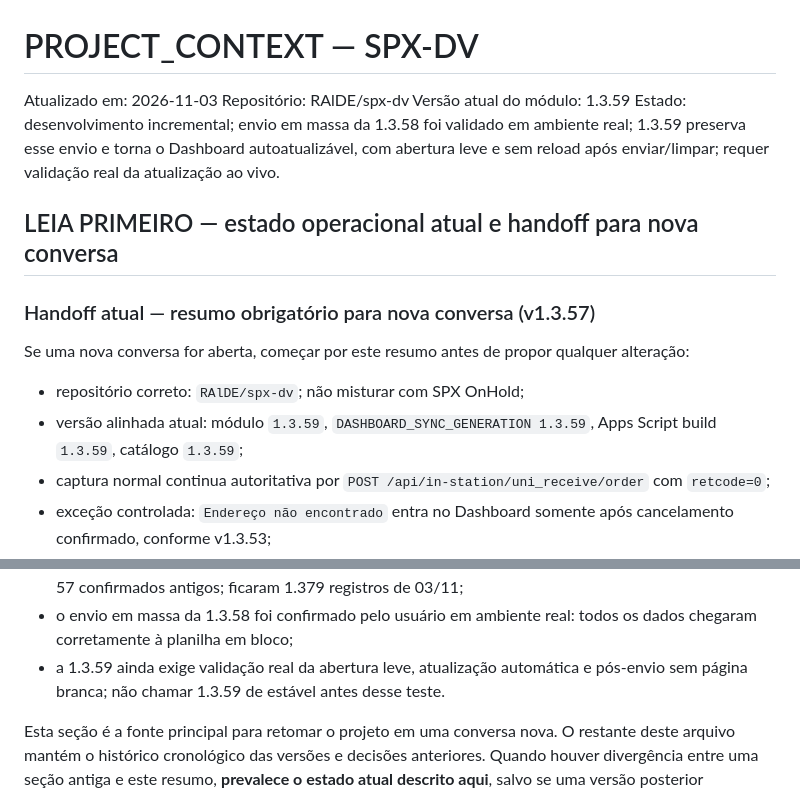
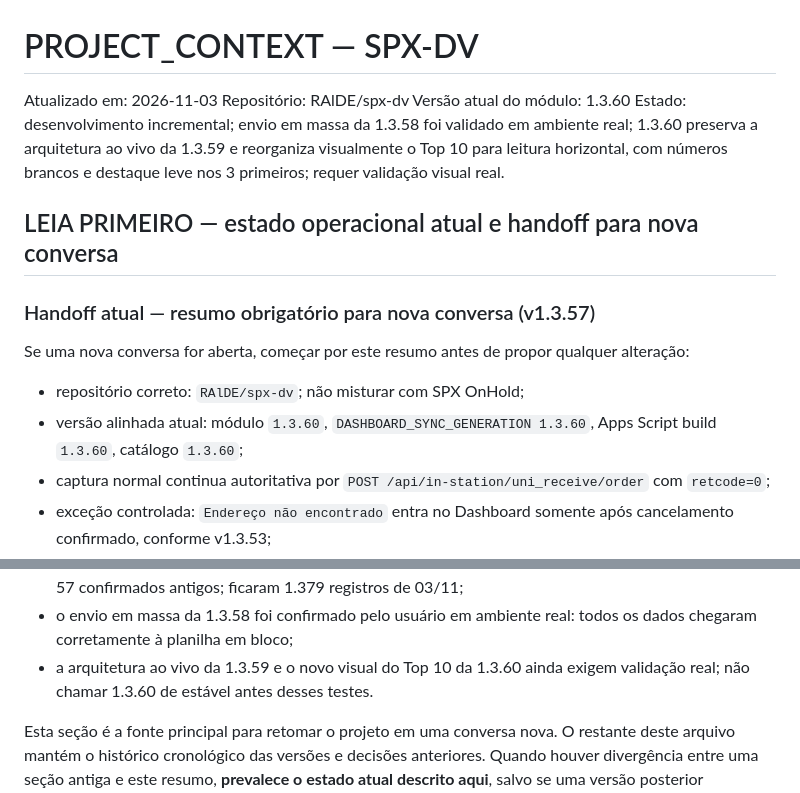
Before and after one commit to RAlDE/spx-dv, a Markdown page: PROJECT_CONTEXT.md, 2 parts joined by grey strips. GitHub-like rendering.

```diff
--- a/PROJECT_CONTEXT.md
+++ b/PROJECT_CONTEXT.md
@@ -2,8 +2,8 @@
 
 Atualizado em: 2026-11-03
 Repositório: RAlDE/spx-dv
-Versão atual do módulo: 1.3.59
-Estado: desenvolvimento incremental; envio em massa da 1.3.58 foi validado em ambiente real; 1.3.59 preserva esse envio e torna o Dashboard autoatualizável, com abertura leve e sem reload após enviar/limpar; requer validação real da atualização ao vivo.
+Versão atual do módulo: 1.3.60
+Estado: desenvolvimento incremental; envio em massa da 1.3.58 foi validado em ambiente real; 1.3.60 preserva a arquitetura ao vivo da 1.3.59 e reorganiza visualmente o Top 10 para leitura horizontal, com números brancos e destaque leve nos 3 primeiros; requer validação visual real.
 
 ## LEIA PRIMEIRO — estado operacional atual e handoff para nova conversa
 
@@ -12,7 +12,7 @@ Estado: desenvolvimento incremental; envio em massa da 1.3.58 foi validado em am
 Se uma nova conversa for aberta, começar por este resumo antes de propor qualquer alteração:
 
 - repositório correto: `RAlDE/spx-dv`; não misturar com SPX OnHold;
-- versão alinhada atual: módulo `1.3.59`, `DASHBOARD_SYNC_GENERATION 1.3.59`, Apps Script build `1.3.59`, catálogo `1.3.59`;
+- versão alinhada atual: módulo `1.3.60`, `DASHBOARD_SYNC_GENERATION 1.3.60`, Apps Script build `1.3.60`, catálogo `1.3.60`;
 - captura normal continua autoritativa por `POST /api/in-station/uni_receive/order` com `retcode=0`;
 - exceção controlada: `Endereço não encontrado` entra no Dashboard somente após cancelamento confirmado, conforme v1.3.53;
 - Dashboard atual possui Top 10, filtro por login com quantidade, busca geral e filtros por coluna dentro do próprio Dash;
@@ -24,7 +24,7 @@ Se uma nova conversa for aberta, começar por este resumo antes de propor qualqu
 - envio atual do Dash é em massa: carrega controle uma vez, planeja linhas vazias em lote, grava C:G e I:J por matrizes, preserva A/B/H e linhas verdes, grava controle/status em blocos;
 - em 03/11/2026 foram removidos diretamente da `_SPX_DV_DASHBOARD` todos os registros anteriores a 03/11, após confirmação do usuário de que a planilha já estava atualizada: 4.149 pendências antigas + 57 confirmados antigos; ficaram 1.379 registros de 03/11;
 - o envio em massa da 1.3.58 foi confirmado pelo usuário em ambiente real: todos os dados chegaram corretamente à planilha em bloco;
-- a 1.3.59 ainda exige validação real da abertura leve, atualização automática e pós-envio sem página branca; não chamar 1.3.59 de estável antes desse teste.
+- a arquitetura ao vivo da 1.3.59 e o novo visual do Top 10 da 1.3.60 ainda exigem validação real; não chamar 1.3.60 de estável antes desses testes.
 
 Esta seção é a fonte principal para retomar o projeto em uma conversa nova. O restante deste arquivo mantém o histórico cronológico das versões e decisões anteriores. Quando houver divergência entre uma seção antiga e este resumo, **prevalece o estado atual descrito aqui**, salvo se uma versão posterior documentar explicitamente uma nova mudança.
 
```
Also changed, not shown: other parts of PROJECT_CONTEXT.md (+39 -0 lines).
